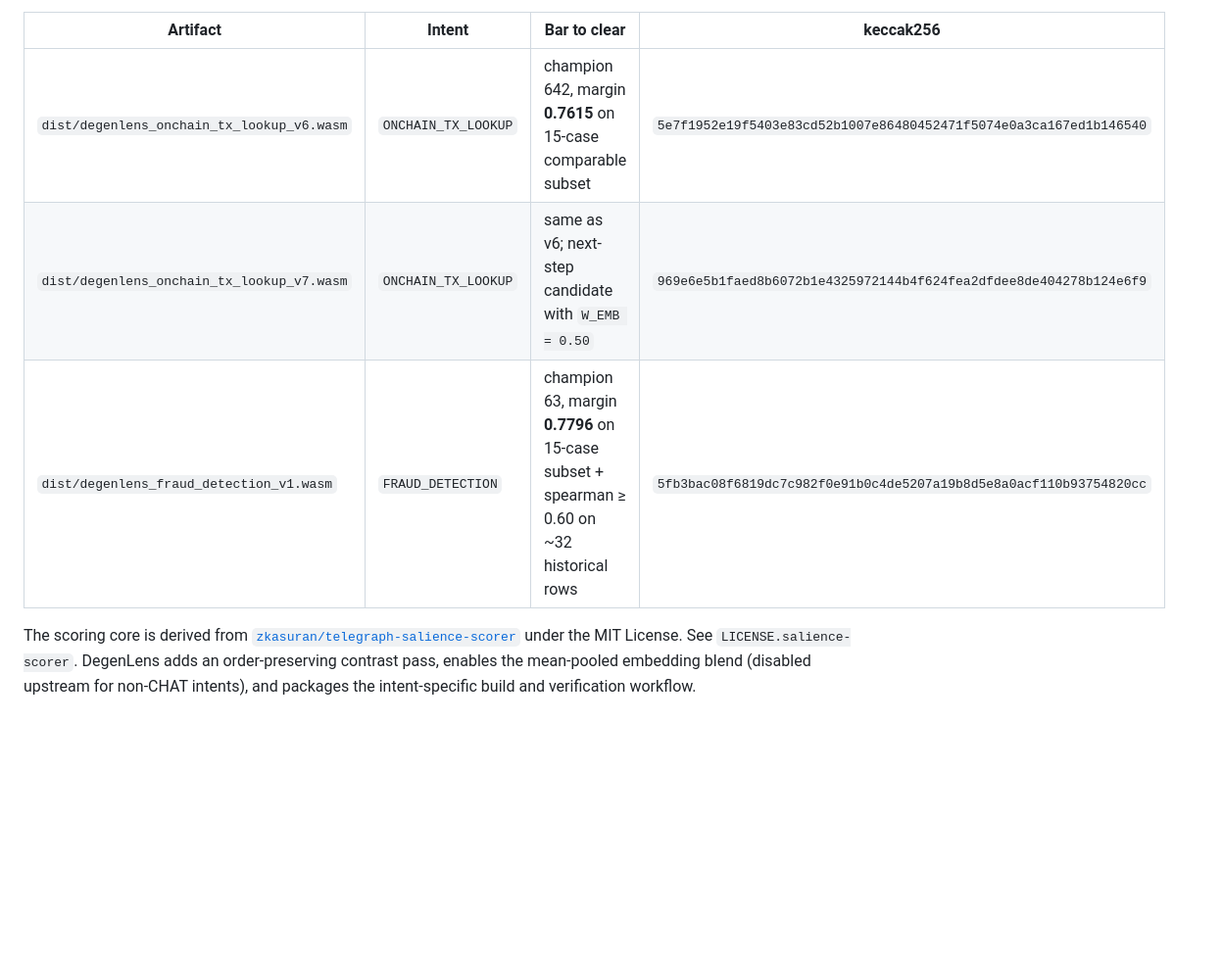
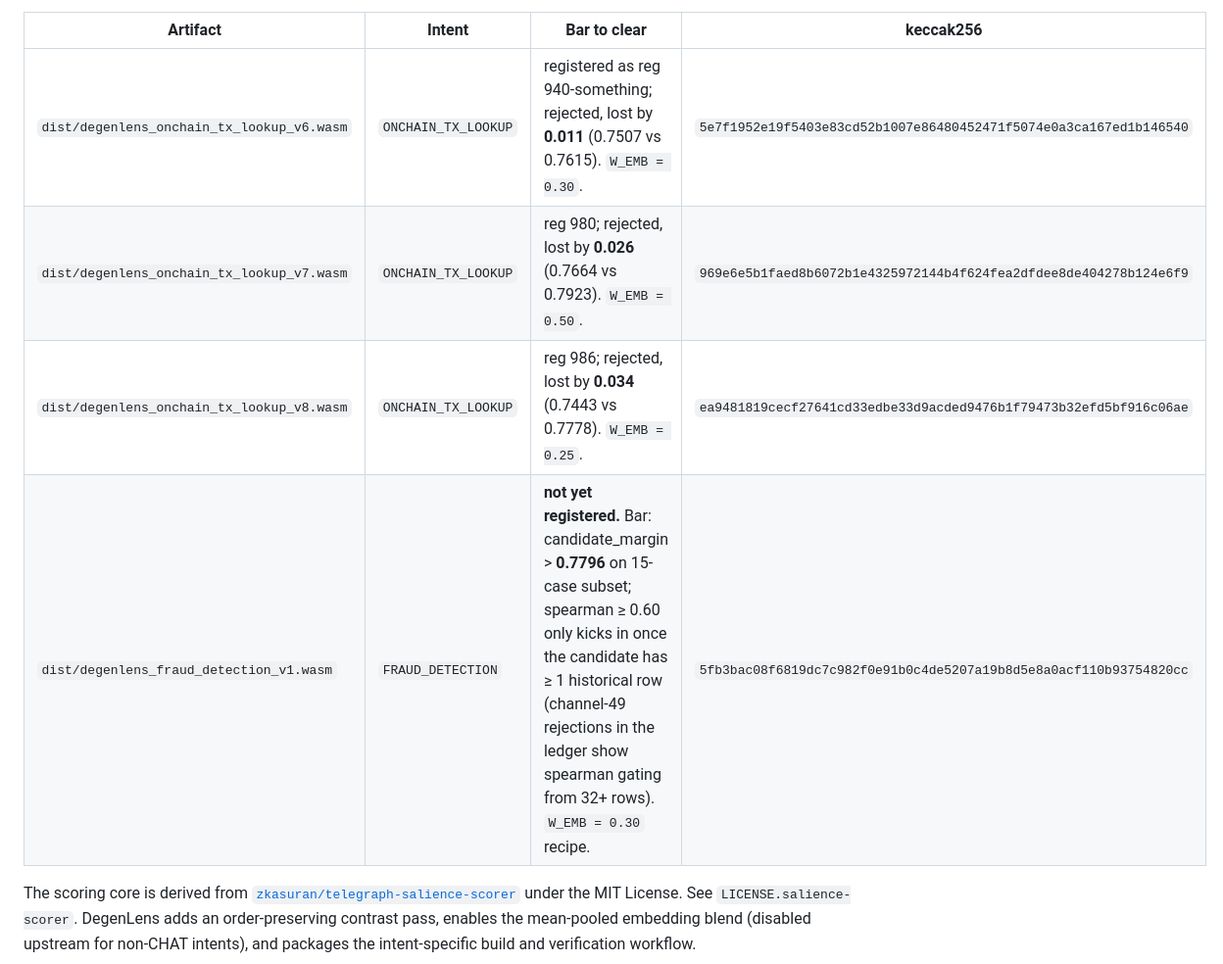
Before and after one commit to drained69/DegenLens, a Markdown page: packages/scorer/README.md, the part around one of its changes. Shown at 98% size. GitHub-like rendering; blank space fills up the shorter version.

```diff
--- a/packages/scorer/README.md
+++ b/packages/scorer/README.md
@@ -13,9 +13,10 @@ on top, to judge miner answers against ground truth.
 
 | Artifact | Intent | Bar to clear | keccak256 |
 |---|---|---|---|
-| `dist/degenlens_onchain_tx_lookup_v6.wasm` | `ONCHAIN_TX_LOOKUP` | champion 642, margin **0.7615** on 15-case comparable subset | `5e7f1952e19f5403e83cd52b1007e86480452471f5074e0a3ca167ed1b146540` |
-| `dist/degenlens_onchain_tx_lookup_v7.wasm` | `ONCHAIN_TX_LOOKUP` | same as v6; next-step candidate with `W_EMB = 0.50` | `969e6e5b1faed8b6072b1e4325972144b4f624fea2dfdee8de404278b124e6f9` |
-| `dist/degenlens_fraud_detection_v1.wasm` | `FRAUD_DETECTION` | champion 63, margin **0.7796** on 15-case subset + spearman ≥ 0.60 on ~32 historical rows | `5fb3bac08f6819dc7c982f0e91b0c4de5207a19b8d5e8a0acf110b93754820cc` |
+| `dist/degenlens_onchain_tx_lookup_v6.wasm` | `ONCHAIN_TX_LOOKUP` | registered as reg 940-something; rejected, lost by **0.011** (0.7507 vs 0.7615). `W_EMB = 0.30`. | `5e7f1952e19f5403e83cd52b1007e86480452471f5074e0a3ca167ed1b146540` |
+| `dist/degenlens_onchain_tx_lookup_v7.wasm` | `ONCHAIN_TX_LOOKUP` | reg 980; rejected, lost by **0.026** (0.7664 vs 0.7923). `W_EMB = 0.50`. | `969e6e5b1faed8b6072b1e4325972144b4f624fea2dfdee8de404278b124e6f9` |
+| `dist/degenlens_onchain_tx_lookup_v8.wasm` | `ONCHAIN_TX_LOOKUP` | reg 986; rejected, lost by **0.034** (0.7443 vs 0.7778). `W_EMB = 0.25`. | `ea9481819cecf27641cd33edbe33d9acded9476b1f79473b32efd5bf916c06ae` |
+| `dist/degenlens_fraud_detection_v1.wasm` | `FRAUD_DETECTION` | **not yet registered.** Bar: candidate_margin > **0.7796** on 15-case subset; spearman ≥ 0.60 only kicks in once the candidate has ≥ 1 historical row (channel-49 rejections in the ledger show spearman gating from 32+ rows). `W_EMB = 0.30` recipe. | `5fb3bac08f6819dc7c982f0e91b0c4de5207a19b8d5e8a0acf110b93754820cc` |
 
 The scoring core is derived from
 [`zkasuran/telegraph-salience-scorer`](https://github.com/zkasuran/telegraph-salience-scorer)
```
Also changed, not shown: other parts of packages/scorer/README.md (+43 -19 lines).
